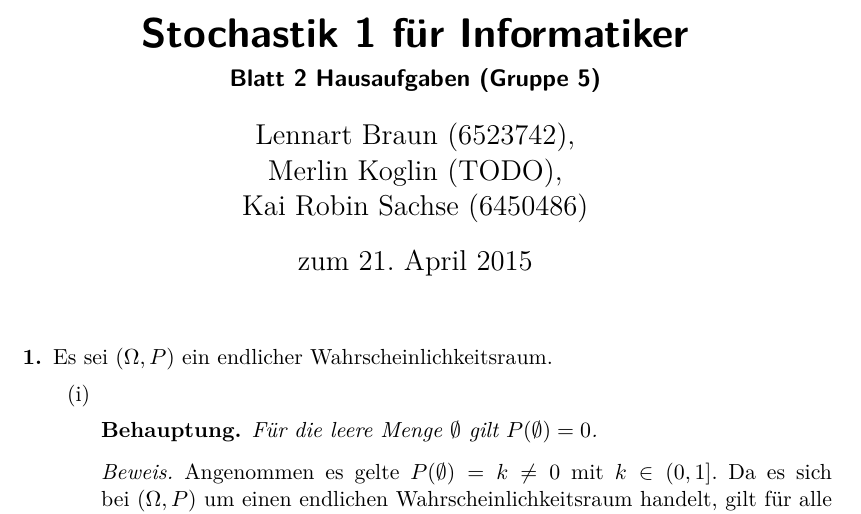
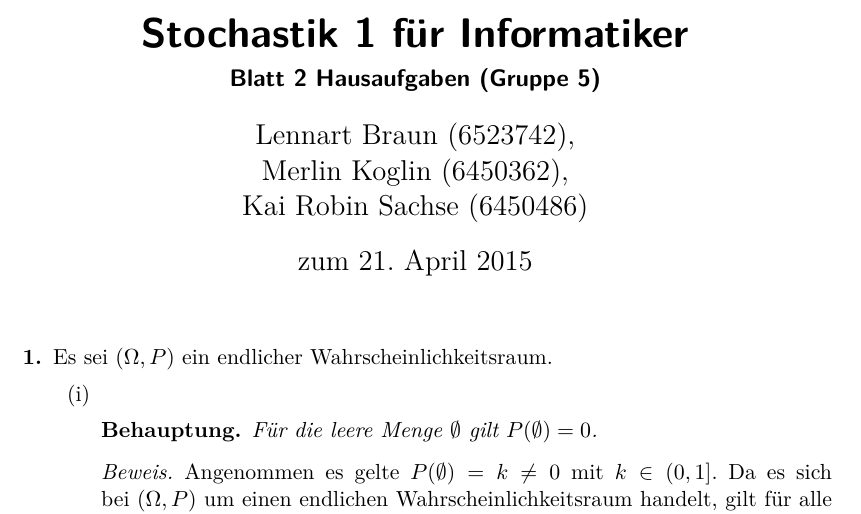
Before and after one commit to lenerd/STO1, a LaTeX document (blatt_02/sto_blatt_02.tex): part of page 1 of 4, cut so that both start at the same text. Compiled offline with pdfLaTeX.

Commit message:
added MatrikerlNr

```diff
--- a/blatt_02/sto_blatt_02.tex
+++ b/blatt_02/sto_blatt_02.tex
@@ -28,7 +28,7 @@
 \subtitle{Blatt 2 Hausaufgaben (Gruppe 5)}
 \author{
     Lennart Braun (6523742), \\
-    Merlin Koglin (TODO), \\
+    Merlin Koglin (6450362), \\
     Kai Robin Sachse (6450486)
 }
 \date{zum 21. April 2015}
```
